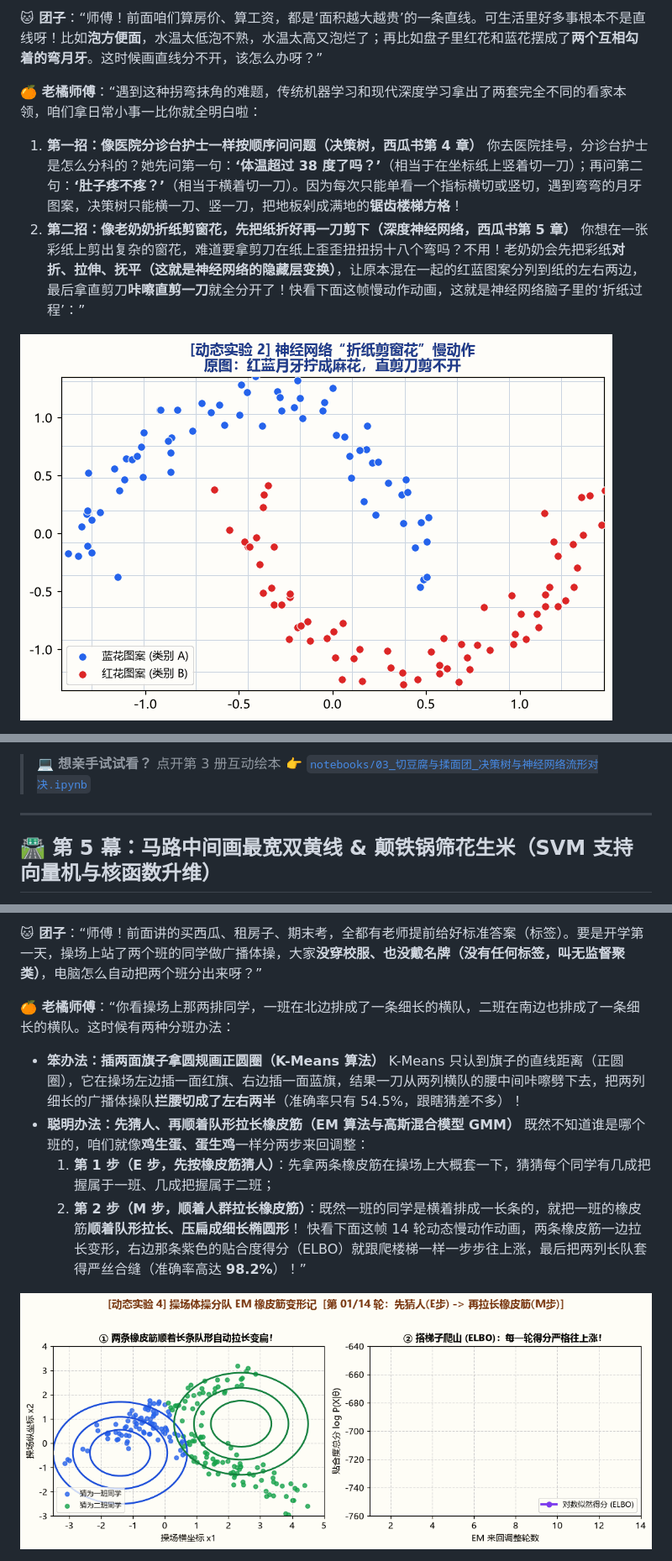
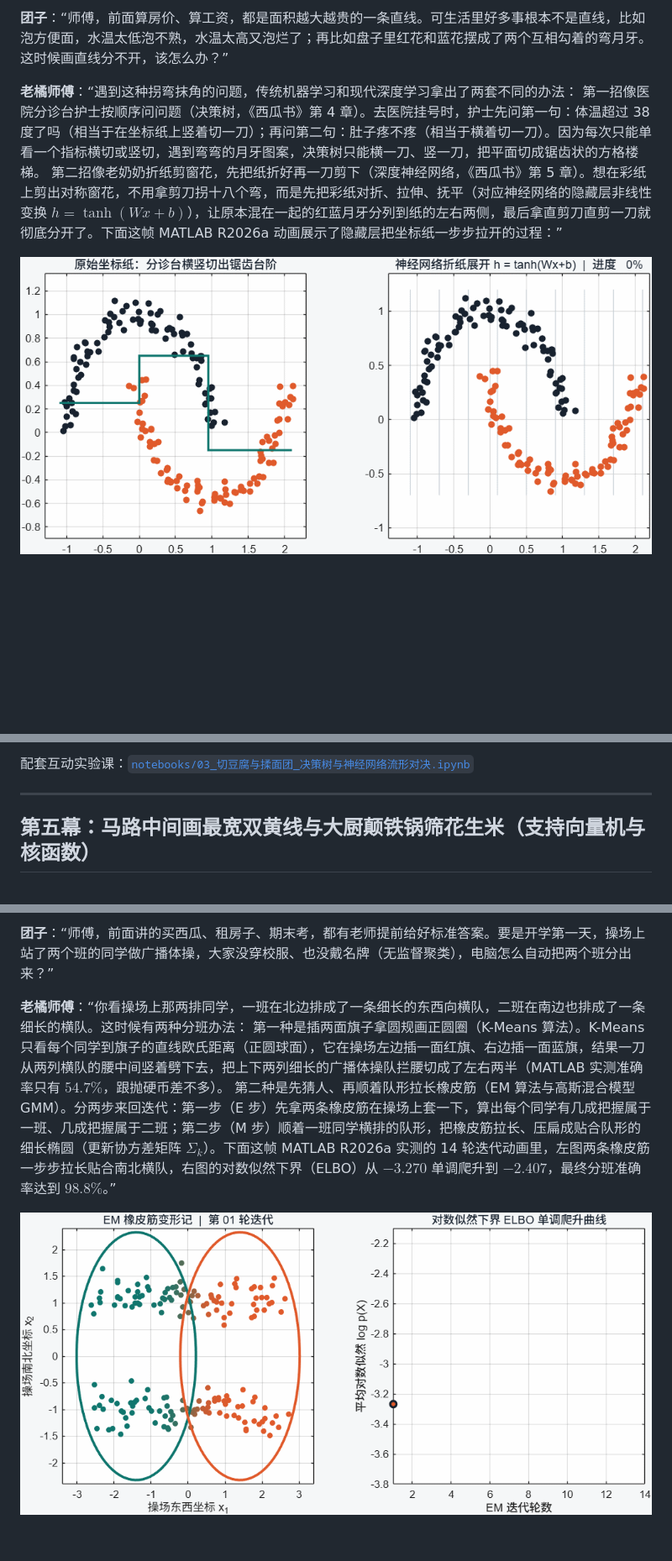
Before and after one commit to yunyancuo/notes-for-deep-learniung, a Markdown page: README.md, 3 parts joined by grey strips. Shown at 84% size. Drawn GitHub-style; pictures changed too: assets/anim02-neural-paper-folding.gif, assets/anim04-em-rubber-band-dance.gif; blank space fills up the shorter version.

```diff
--- a/README.md
+++ b/README.md
@@ -95,11 +88,9 @@
 
-**🐱 团子**：“师傅！前面咱们算房价、算工资，都是‘面积越大越贵’的一条直线。可生活里好多事根本不是直线呀！比如**泡方便面**，水温太低泡不熟，水温太高又泡烂了；再比如盘子里红花和蓝花摆成了**两个互相勾着的弯月牙**。这时候画直线分不开，该怎么办呀？”
+**团子**：“师傅，前面算房价、算工资，都是面积越大越贵的一条直线。可生活里好多事根本不是直线，比如泡方便面，水温太低泡不熟，水温太高又泡烂了；再比如盘子里红花和蓝花摆成了两个互相勾着的弯月牙。这时候画直线分不开，该怎么办？”
 
-**🍊 老橘师傅**：“遇到这种拐弯抹角的难题，传统机器学习和现代深度学习拿出了两套完全不同的看家本领，咱们拿日常小事一比你就全明白啦：
-1. **第一招：像医院分诊台护士一样按顺序问问题（决策树，西瓜书第 4 章）**
-   你去医院挂号，分诊台护士是怎么分科的？她先问第一句：**‘体温超过 38 度了吗？’**（相当于在坐标纸上竖着切一刀）；再问第二句：**‘肚子疼不疼？’**（相当于横着切一刀）。因为每次只能单看一个指标横切或竖切，遇到弯弯的月牙图案，决策树只能横一刀、竖一刀，把地板剁成满地的**锯齿楼梯方格**！
-2. **第二招：像老奶奶折纸剪窗花，先把纸折好再一刀剪下（深度神经网络，西瓜书第 5 章）**
-   你想在一张彩纸上剪出复杂的窗花，难道要拿剪刀在纸上歪歪扭扭拐十八个弯吗？不用！老奶奶会先把彩纸**对折、拉伸、抚平（这就是神经网络的隐藏层变换）**，让原本混在一起的红蓝图案分列到纸的左右两边，最后拿直剪刀**咔嚓直剪一刀**就全分开了！快看下面这帧慢动作动画，这就是神经网络脑子里的‘折纸过程’：”
+**老橘师傅**：“遇到这种拐弯抹角的问题，传统机器学习和现代深度学习拿出了两套不同的办法：
+第一招像医院分诊台护士按顺序问问题（决策树，《西瓜书》第 4 章）。去医院挂号时，护士先问第一句：体温超过 38 度了吗（相当于在坐标纸上竖着切一刀）；再问第二句：肚子疼不疼（相当于横着切一刀）。因为每次只能单看一个指标横切或竖切，遇到弯弯的月牙图案，决策树只能横一刀、竖一刀，把平面切成锯齿状的方格楼梯。
+第二招像老奶奶折纸剪窗花，先把纸折好再一刀剪下（深度神经网络，《西瓜书》第 5 章）。想在彩纸上剪出对称窗花，不用拿剪刀拐十八个弯，而是先把彩纸对折、拉伸、抚平（对应神经网络的隐藏层非线性变换 $h = \tanh(Wx+b)$），让原本混在一起的红蓝月牙分列到纸的左右两侧，最后拿直剪刀直剪一刀就彻底分开了。下面这帧 MATLAB R2026a 动画展示了隐藏层把坐标纸一步步拉开的过程：”
 
 ![动态实验2：神经网络折纸剪窗花慢动作](assets/anim02-neural-paper-folding.gif)
 
@@ -107,8 +98,7 @@
 
-> 💻 **想亲手试试看？** 点开第 3 册互动绘本 👉 [`notebooks/03_切豆腐与揉面团_决策树与神经网络流形对决.ipynb`](notebooks/03_切豆腐与揉面团_决策树与神经网络流形对决.ipynb)
-
+配套互动实验课：[`notebooks/03_切豆腐与揉面团_决策树与神经网络流形对决.ipynb`](notebooks/03_切豆腐与揉面团_决策树与神经网络流形对决.ipynb)
 
 ---
 
-## 🛣️ 第 5 幕：马路中间画最宽双黄线 & 颠铁锅筛花生米（SVM 支持向量机与核函数升维）
+## 第五幕：马路中间画最宽双黄线与大厨颠铁锅筛花生米（支持向量机与核函数）
 
@@ -163,14 +143,9 @@
 
-**🐱 团子**：“师傅！前面讲的买西瓜、租房子、期末考，全都有老师提前给好标准答案（标签）。要是开学第一天，操场上站了两个班的同学做广播体操，大家**没穿校服、也没戴名牌（没有任何标签，叫无监督聚类）**，电脑怎么自动把两个班分出来呀？”
+**团子**：“师傅，前面讲的买西瓜、租房子、期末考，都有老师提前给好标准答案。要是开学第一天，操场上站了两个班的同学做广播体操，大家没穿校服、也没戴名牌（无监督聚类），电脑怎么自动把两个班分出来？”
 
-**🍊 老橘师傅**：“你看操场上那两排同学，一班在北边排成了一条细长的横队，二班在南边也排成了一条细长的横队。这时候有两种分班办法：
-* **笨办法：插两面旗子拿圆规画正圆圈（K-Means 算法）**
-  K-Means 只认到旗子的直线距离（正圆圈），它在操场左边插一面红旗、右边插一面蓝旗，结果一刀从两列横队的腰中间咔嚓劈下去，把两列细长的广播体操队**拦腰切成了左右两半**（准确率只有 54.5%，跟瞎猜差不多）！
-* **聪明办法：先猜人、再顺着队形拉长橡皮筋（EM 算法与高斯混合模型 GMM）**
-  既然不知道谁是哪个班的，咱们就像**鸡生蛋、蛋生鸡**一样分两步来回调整：
-  1. **第 1 步（E 步，先按橡皮筋猜人）**：先拿两条橡皮筋在操场上大概套一下，猜猜每个同学有几成把握属于一班、几成把握属于二班；
-  2. **第 2 步（M 步，顺着人群拉长橡皮筋）**：既然一班的同学是横着排成一长条的，就把一班的橡皮筋**顺着队形拉长、压扁成细长椭圆形**！
-  快看下面这帧 14 轮动态慢动作动画，两条橡皮筋一边拉长变形，右边那条紫色的贴合度得分（ELBO）就跟爬楼梯一样一步步往上涨，最后把两列长队套得严丝合缝（准确率高达 **98.2%**）！”
+**老橘师傅**：“你看操场上那两排同学，一班在北边排成了一条细长的东西向横队，二班在南边也排成了一条细长的横队。这时候有两种分班办法：
+第一种是插两面旗子拿圆规画正圆圈（K-Means 算法）。K-Means 只看每个同学到旗子的直线欧氏距离（正圆球面），它在操场左边插一面红旗、右边插一面蓝旗，结果一刀从两列横队的腰中间竖着劈下去，把上下两列细长的广播体操队拦腰切成了左右两半（MATLAB 实测准确率只有 $54.7\%$，跟抛硬币差不多）。
+第二种是先猜人、再顺着队形拉长橡皮筋（EM 算法与高斯混合模型 GMM）。分两步来回迭代：第一步（E 步）先拿两条橡皮筋在操场上套一下，算出每个同学有几成把握属于一班、几成把握属于二班；第二步（M 步）顺着一班同学横排的队形，把橡皮筋拉长、压扁成贴合队形的细长椭圆（更新协方差矩阵 $\Sigma_k$）。下面这帧 MATLAB R2026a 实测的 14 轮迭代动画里，左图两条橡皮筋一步步拉长贴合南北横队，右图的对数似然下界（ELBO）从 $-3.270$ 单调爬升到 $-2.407$，最终分班准确率达到 $98.8\%$。”
 
 ![动态实验4：操场体操分队EM橡皮筋变形记](assets/anim04-em-rubber-band-dance.gif)
 
```
Also changed, not shown: other parts of README.md (+86 -104 lines), assets/anim01-l2-vs-l1-ball-roll.gif, assets/anim03-svm-trampoline-lift.gif, 14 other files.
